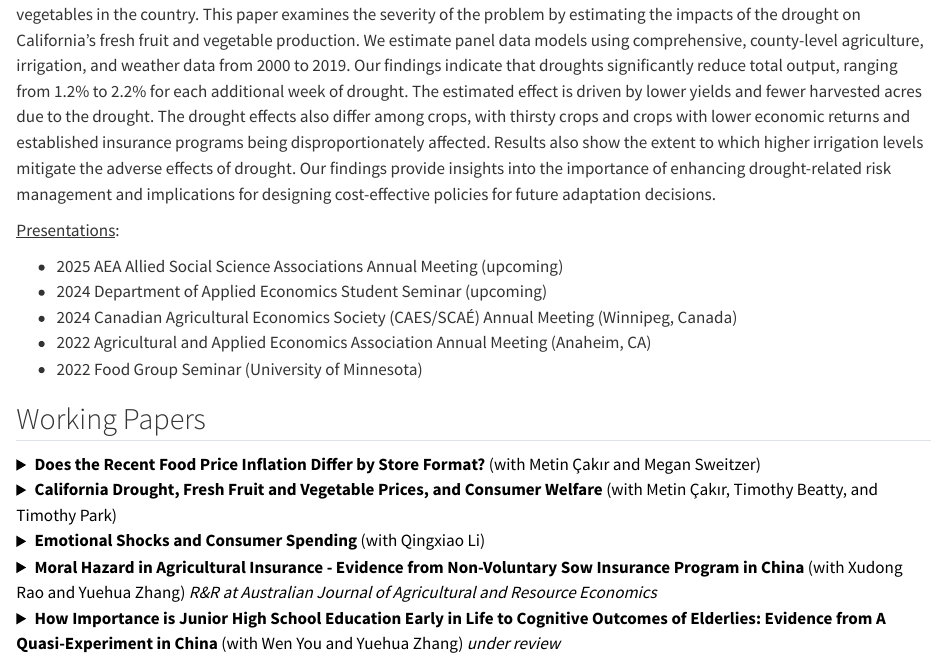
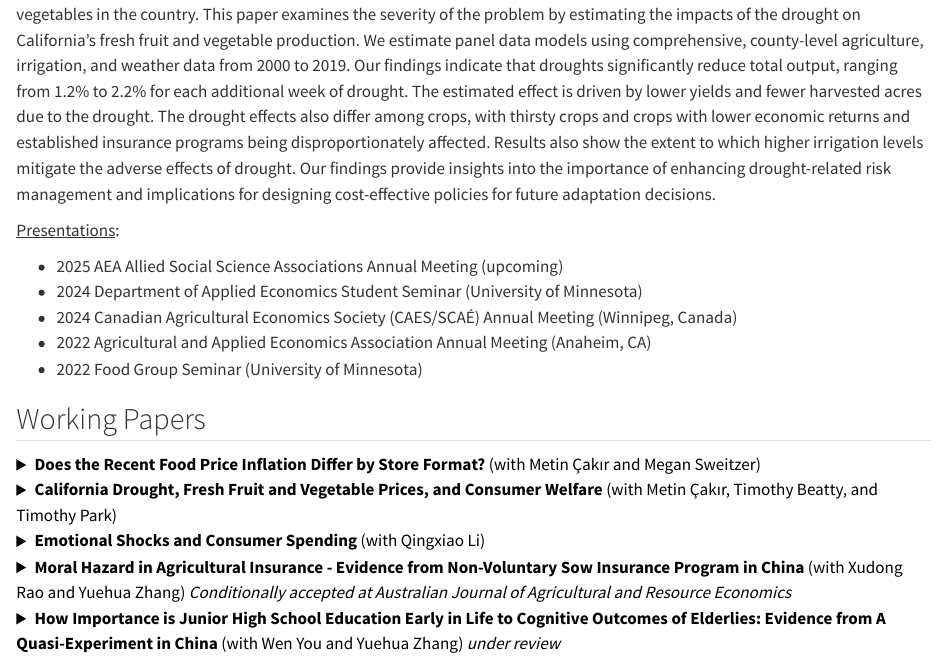
Before and after one commit to joycqy/joycqy.github.io, a Quarto document (research.qmd): the page in a window 1100 px wide, from 250 px down. Rendered offline with R 4.5, knitr and Pandoc in place of Quarto, with nearby package versions.

Commit message:
update cv and jmp

```diff
--- a/research.qmd
+++ b/research.qmd
@@ -15,7 +15,7 @@ California's increasingly frequent and intense drought is a pressing problem for
 <u>Presentations</u>:
 
 - 2025 AEA Allied Social Science Associations Annual Meeting (upcoming)
-- 2024 Department of Applied Economics Student Seminar (upcoming)
+- 2024 Department of Applied Economics Student Seminar (University of Minnesota)
 - 2024 Canadian Agricultural Economics Society (CAES/SCAÉ) Annual Meeting (Winnipeg, Canada)
 - 2022 Agricultural and Applied Economics Association Annual Meeting (Anaheim, CA)
 - 2022 Food Group Seminar (University of Minnesota)
@@ -33,7 +33,7 @@ California's increasingly frequent and intense drought is a pressing problem for
 
 
 
-<details><summary style="color: black;">**Moral Hazard in Agricultural Insurance - Evidence from Non-Voluntary Sow Insurance Program in China** (with Xudong Rao and Yuehua Zhang) *R&R at Australian Journal of Agricultural and Resource Economics* </summary> <u>Abstract</u>: Agricultural insurance has not yet lived up to its full potential despite its apparent benefits to agricultural producers. Moral hazard is suspected to be a major obstacle to the adoption of agricultural insurance, especially livestock insurance. In this study, we take advantage of a government-supported, non-voluntary sow insurance program in China and examine whether farmers being aware of having insurance coverage leads to their hazardous behaviors. We estimate these impacts by using an endogenous treatment effects model which controls for endogeneity in our treatment variable. Our results are robust and suggest that farmers’ awareness of their insurance enrollment led to statistically and economically significant differences in their sow mortality rates. Therefore, our results demonstrate the presence of hazardous behavior.</details>
+<details><summary style="color: black;">**Moral Hazard in Agricultural Insurance - Evidence from Non-Voluntary Sow Insurance Program in China** (with Xudong Rao and Yuehua Zhang) *Conditionally accepted at Australian Journal of Agricultural and Resource Economics* </summary> <u>Abstract</u>: Agricultural insurance has not yet lived up to its full potential despite its apparent benefits to agricultural producers. Moral hazard is suspected to be a major obstacle to the adoption of agricultural insurance, especially livestock insurance. In this study, we take advantage of a government-supported, non-voluntary sow insurance program in China and examine whether farmers being aware of having insurance coverage leads to their hazardous behaviors. We estimate these impacts by using an endogenous treatment effects model which controls for endogeneity in our treatment variable. Our results are robust and suggest that farmers’ awareness of their insurance enrollment led to statistically and economically significant differences in their sow mortality rates. Therefore, our results demonstrate the presence of hazardous behavior.</details>
 
 
 
```
Also changed, not shown: index.qmd (+1 -1 lines), CV_Cai.pdf, docs/search.json, 5 other files.
